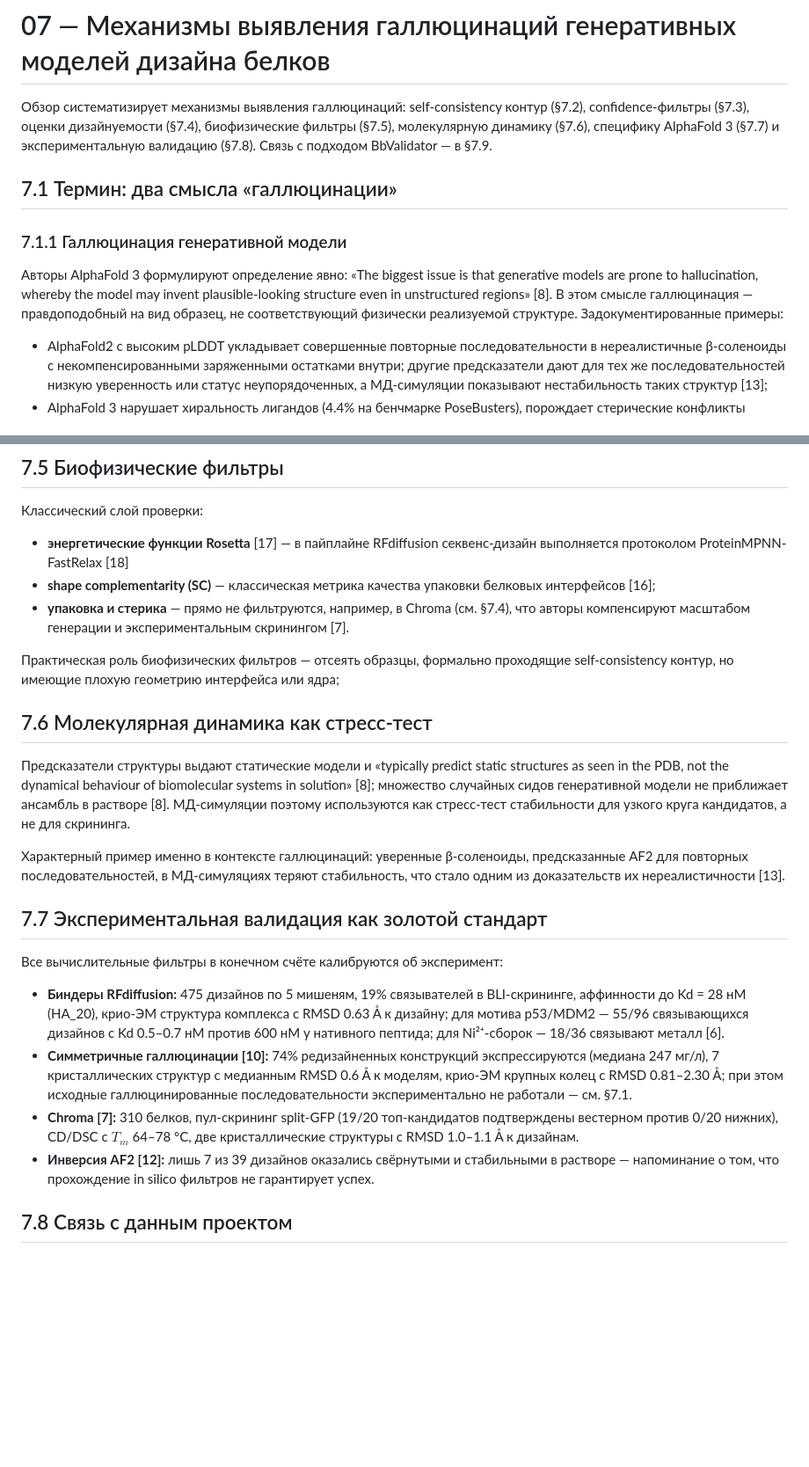
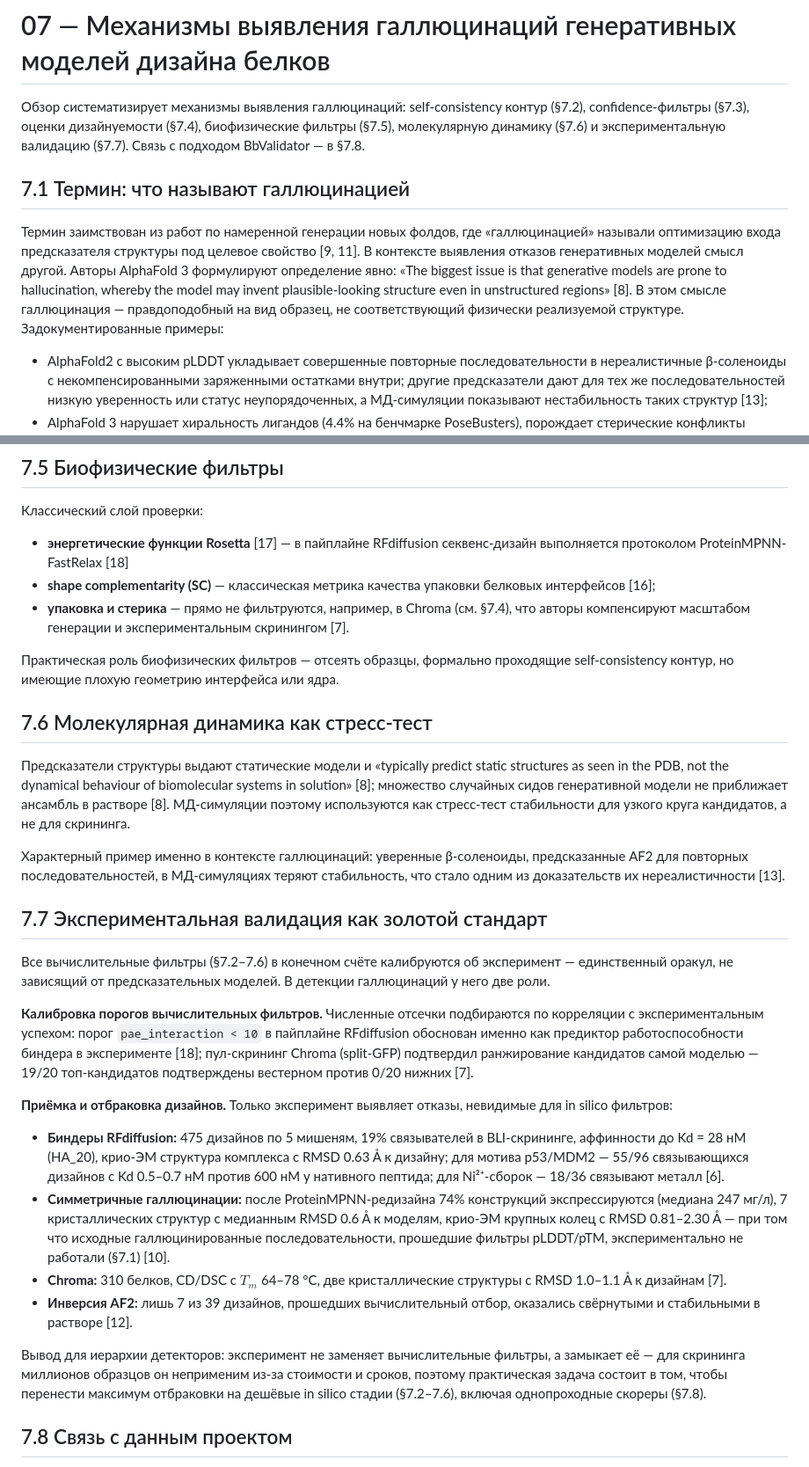
Before and after one commit to daghotur/bbvalidator, a Markdown page: docs/07-obzor-detektsii-gallyutsinatsiy.md, 2 parts joined by grey strips. Shown at 88% size. GitHub-like rendering; blank space fills up the shorter version.

```diff
--- a/docs/07-obzor-detektsii-gallyutsinatsiy.md
+++ b/docs/07-obzor-detektsii-gallyutsinatsiy.md
@@ -1,12 +1,10 @@
 # 07 — Механизмы выявления галлюцинаций генеративных моделей дизайна белков
 
-Обзор систематизирует механизмы выявления галлюцинаций: self-consistency контур (§7.2), confidence-фильтры (§7.3), оценки дизайнуемости (§7.4), биофизические фильтры (§7.5), молекулярную динамику (§7.6), специфику AlphaFold 3 (§7.7) и экспериментальную валидацию (§7.8). Связь с подходом BbValidator — в §7.9.
+Обзор систематизирует механизмы выявления галлюцинаций: self-consistency контур (§7.2), confidence-фильтры (§7.3), оценки дизайнуемости (§7.4), биофизические фильтры (§7.5), молекулярную динамику (§7.6) и экспериментальную валидацию (§7.7). Связь с подходом BbValidator — в §7.8.
 
-## 7.1 Термин: два смысла «галлюцинации»
+## 7.1 Термин: что называют галлюцинацией
 
-### 7.1.1 Галлюцинация генеративной модели
-
-Авторы AlphaFold 3 формулируют определение явно: «The biggest issue is that generative models are prone to hallucination, whereby the model may invent plausible-looking structure even in unstructured regions» [8]. В этом смысле галлюцинация — правдоподобный на вид образец, не соответствующий физически реализуемой структуре. Задокументированные примеры:
+Термин заимствован из работ по намеренной генерации новых фолдов, где «галлюцинацией» называли оптимизацию входа предсказателя структуры под целевое свойство [9, 11]. В контексте выявления отказов генеративных моделей смысл другой. Авторы AlphaFold 3 формулируют определение явно: «The biggest issue is that generative models are prone to hallucination, whereby the model may invent plausible-looking structure even in unstructured regions» [8]. В этом смысле галлюцинация — правдоподобный на вид образец, не соответствующий физически реализуемой структуре. Задокументированные примеры:
 
 - AlphaFold2 с высоким pLDDT укладывает совершенные повторные последовательности в нереалистичные β-соленоиды с некомпенсированными заряженными остатками внутри; другие предсказатели дают для тех же последовательностей низкую уверенность или статус неупорядоченных, а МД-симуляции показывают нестабильность таких структур [13];
 - AlphaFold 3 нарушает хиральность лигандов (4.4% на бенчмарке PoseBusters), порождает стерические конфликты вплоть до полного перекрытия цепей в гомомерах и воспроизводит неверные конформационные состояния [8];
@@ -80,7 +78,7 @@ pLDDT (поостаточная метрика уверенностт) и PAE (p
 - **shape complementarity (SC)** — классическая метрика качества упаковки белковых интерфейсов [16];
 - **упаковка и стерика** — прямо не фильтруются, например, в Chroma (см. §7.4), что авторы компенсируют масштабом генерации и экспериментальным скринингом [7].
 
-Практическая роль биофизических фильтров — отсеять образцы, формально проходящие self-consistency контур, но имеющие плохую геометрию интерфейса или ядра;
+Практическая роль биофизических фильтров — отсеять образцы, формально проходящие self-consistency контур, но имеющие плохую геометрию интерфейса или ядра.
 
 ## 7.6 Молекулярная динамика как стресс-тест
 
@@ -90,12 +88,18 @@ pLDDT (поостаточная метрика уверенностт) и PAE (p
 
 ## 7.7 Экспериментальная валидация как золотой стандарт
 
-Все вычислительные фильтры в конечном счёте калибруются об эксперимент:
+Все вычислительные фильтры (§7.2–7.6) в конечном счёте калибруются об эксперимент — единственный оракул, не зависящий от предсказательных моделей. В детекции галлюцинаций у него две роли.
+
+**Калибровка порогов вычислительных фильтров.** Численные отсечки подбираются по корреляции с экспериментальным успехом: порог `pae_interaction < 10` в пайплайне RFdiffusion обоснован именно как предиктор работоспособности биндера в эксперименте [18]; пул-скрининг Chroma (split-GFP) подтвердил ранжирование кандидатов самой моделью — 19/20 топ-кандидатов подтверждены вестерном против 0/20 нижних [7].
+
+**Приёмка и отбраковка дизайнов.** Только эксперимент выявляет отказы, невидимые для in silico фильтров:
 
 - **Биндеры RFdiffusion:** 475 дизайнов по 5 мишеням, 19% связывателей в BLI-скрининге, аффинности до Kd = 28 нМ (HA_20), крио-ЭМ структура комплекса с RMSD 0.63 Å к дизайну; для мотива p53/MDM2 — 55/96 связывающихся дизайнов с Kd 0.5–0.7 нМ против 600 нМ у нативного пептида; для Ni²⁺-сборок — 18/36 связывают металл [6].
-- **Симметричные галлюцинации [10]:** 74% редизайненных конструкций экспрессируются (медиана 247 мг/л), 7 кристаллических структур с медианным RMSD 0.6 Å к моделям, крио-ЭМ крупных колец с RMSD 0.81–2.30 Å; при этом исходные галлюцинированные последовательности экспериментально не работали — см. §7.1.
-- **Chroma [7]:** 310 белков, пул-скрининг split-GFP (19/20 топ-кандидатов подтверждены вестерном против 0/20 нижних), CD/DSC с $T_m$ 64–78 °C, две кристаллические структуры с RMSD 1.0–1.1 Å к дизайнам.
-- **Инверсия AF2 [12]:** лишь 7 из 39 дизайнов оказались свёрнутыми и стабильными в растворе — напоминание о том, что прохождение in silico фильтров не гарантирует успех.
+- **Симметричные галлюцинации:** после ProteinMPNN-редизайна 74% конструкций экспрессируются (медиана 247 мг/л), 7 кристаллических структур с медианным RMSD 0.6 Å к моделям, крио-ЭМ крупных колец с RMSD 0.81–2.30 Å — при том что исходные галлюцинированные последовательности, прошедшие фильтры pLDDT/pTM, экспериментально не работали (§7.1) [10].
+- **Chroma:** 310 белков, CD/DSC с $T_m$ 64–78 °C, две кристаллические структуры с RMSD 1.0–1.1 Å к дизайнам [7].
+- **Инверсия AF2:** лишь 7 из 39 дизайнов, прошедших вычислительный отбор, оказались свёрнутыми и стабильными в растворе [12].
+
+Вывод для иерархии детекторов: эксперимент не заменяет вычислительные фильтры, а замыкает её — для скрининга миллионов образцов он неприменим из-за стоимости и сроков, поэтому практическая задача состоит в том, чтобы перенести максимум отбраковки на дешёвые in silico стадии (§7.2–7.6), включая однопроходные скореры (§7.8).
 
 ## 7.8 Связь с данным проектом
 
```
Also changed, not shown: other parts of docs/07-obzor-detektsii-gallyutsinatsiy.md (+6 -6 lines), docs/README.md (+1 -1 lines).
